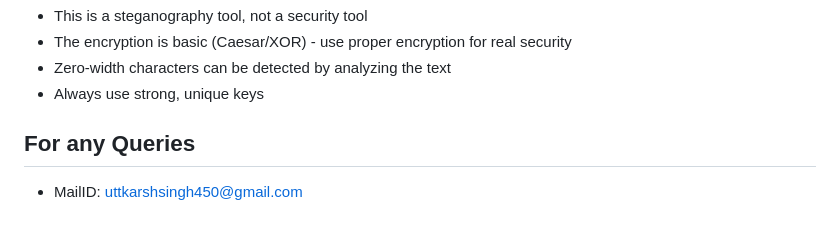
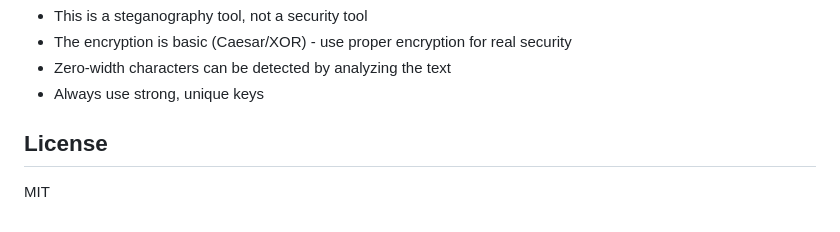
Before and after one commit to uttkarsh123-shiv/InvisiCrypt, a Markdown page: README.md, the part around one of its changes. Rendered like a GitHub page.

```diff
--- a/README.md
+++ b/README.md
@@ -120,5 +153,6 @@ The application includes comprehensive error handling:
 - Zero-width characters can be detected by analyzing the text
 - Always use strong, unique keys
 
-## For any Queries
-- MailID: uttkarshsingh450@gmail.com
+## License
+
+MIT
```
Also changed, not shown: other parts of README.md (+40 -7 lines).
